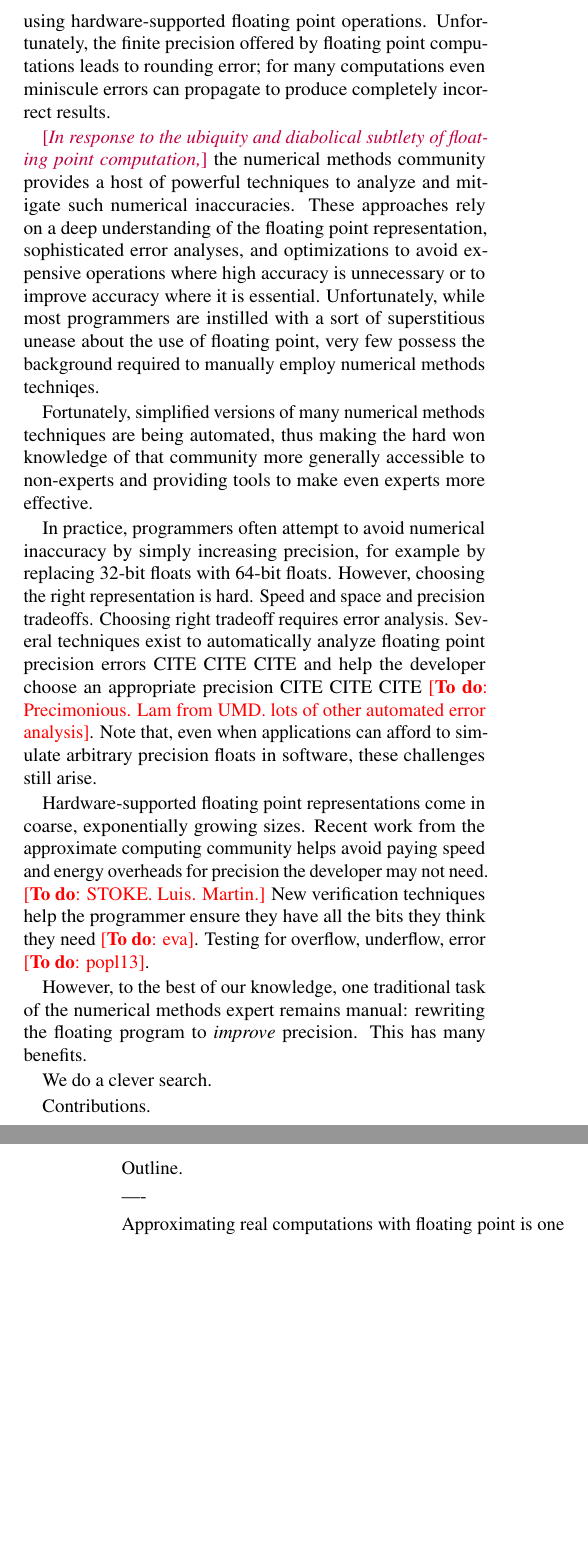
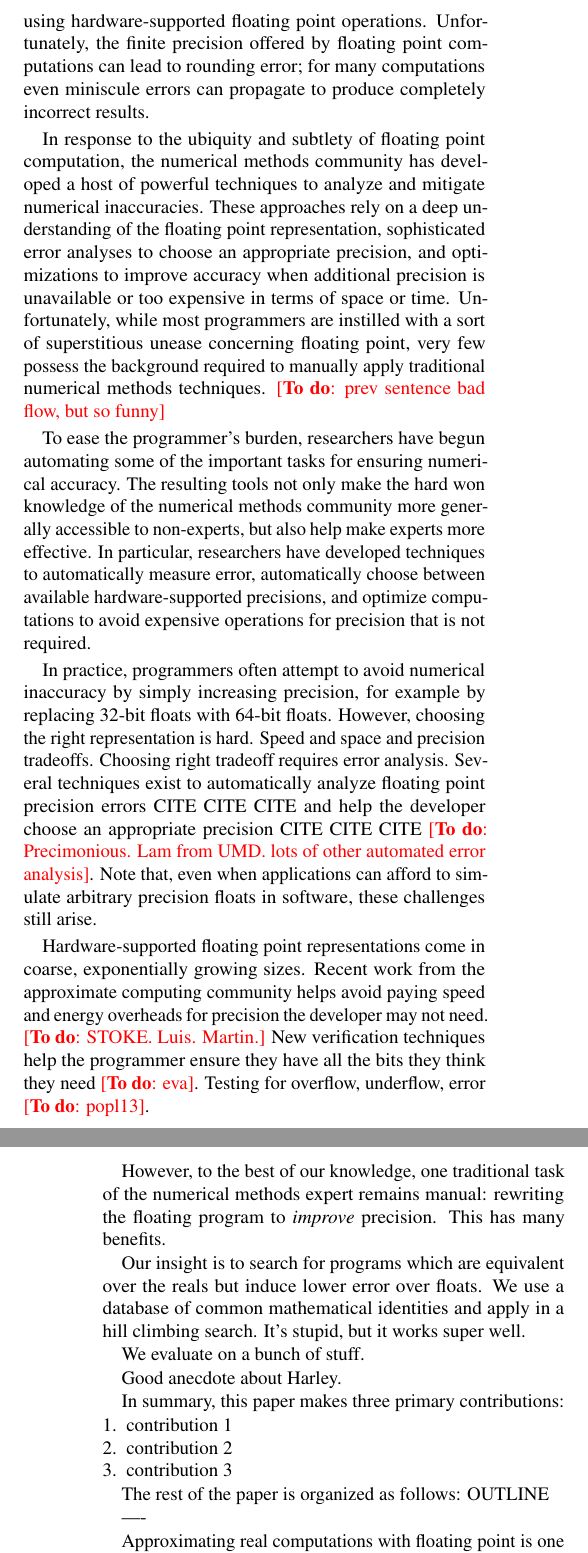
Before and after one commit to herbie-fp/herbie, a LaTeX document (asplos15/paper.tex, which reads asplos15/introduction.tex): two parts of the columns of pages 1 and 2 of 8, joined at a grey line, cut so that both start at the same text, the shorter picture padded with empty space. Compiled offline with pdfLaTeX; a LaTeX package or settings file that is missing is left out.

Commit message:
slog slog slog continue intro slog

```diff
--- a/asplos15/introduction.tex
+++ b/asplos15/introduction.tex
@@ -6,29 +6,34 @@
 
 From physical control systems to financial forecasting, many
 applications are designed to compute over real numbers.  However,
-practical concerns such as timeliness and space efficiency typically
-force these applications to approximate their results using
+practical concerns such as latency and memory usage typically force
+these applications to approximate their results using
 hardware-supported floating point operations.  Unfortunately, the
-finite precision offered by floating point computations leads to
+finite precision offered by floating point computations can lead to
 rounding error; for many computations even miniscule errors can
 propagate to produce completely incorrect results.
 
-\fun{In response to the ubiquity and diabolical subtlety of floating
-  point computation,} the numerical methods community provides a host
-of powerful techniques to analyze and mitigate such numerical
-inaccuracies.  These approaches rely on a deep understanding of the
-floating point representation, sophisticated error analyses, and
-optimizations to avoid expensive operations where high accuracy is
-unnecessary or to improve accuracy where it is
-essential. Unfortunately, while most programmers are instilled with a
-sort of superstitious unease about the use of floating point, very few
-possess the background required to manually employ numerical methods
-techniqes.
+In response to the ubiquity and subtlety of floating point
+computation, the numerical methods community has developed a host of
+powerful techniques to analyze and mitigate numerical inaccuracies.
+These approaches rely on a deep understanding of the floating point
+representation, sophisticated error analyses to choose an appropriate
+precision, and optimizations to improve accuracy when additional
+precision is unavailable or too expensive in terms of space or time.
+Unfortunately, while most programmers are instilled with a sort of
+superstitious unease concerning floating point, very few possess the
+background required to manually apply traditional numerical methods
+techniques. \todo{prev sentence bad flow, but so funny}
 
-Fortunately, simplified versions of many numerical methods techniques
-are being automated, thus making the hard won knowledge of that
-community more generally accessible to non-experts and providing tools
-to make even experts more effective.
+To ease the programmer's burden, researchers have begun automating
+some of the important tasks for ensuring numerical accuracy.  The
+resulting tools not only make the hard won knowledge of the numerical
+methods community more generally accessible to non-experts, but also
+help make experts more effective.  In particular, researchers have
+developed techniques to automatically measure error, automatically
+choose between available hardware-supported precisions, and optimize
+computations to avoid expensive operations for precision that is not
+required.
 
 In practice, programmers often attempt to avoid numerical inaccuracy
 by simply increasing precision, for example by replacing 32-bit floats
@@ -54,11 +58,23 @@ However, to the best of our knowledge, one traditional task of the
 numerical methods expert remains manual: rewriting the floating
 program to \textit{improve} precision.  This has many benefits.
 
-We do a clever search.
+Our insight is to search for programs which are equivalent over the
+reals but induce lower error over floats.  We use a database of common
+mathematical identities and apply in a hill climbing search.  It's
+stupid, but it works super well.
 
-Contributions.
+We evaluate on a bunch of stuff.
 
-Outline.
+Good anecdote about Harley.
+
+In summary, this paper makes three primary contributions:
+\begin{enumerate}
+\item contribution 1
+\item contribution 2
+\item contribution 3
+\end{enumerate}
+
+The rest of the paper is organized as follows: OUTLINE
 
 ----
 
```
Also changed, not shown: asplos15/introduction.tex (1 more changed lines).
